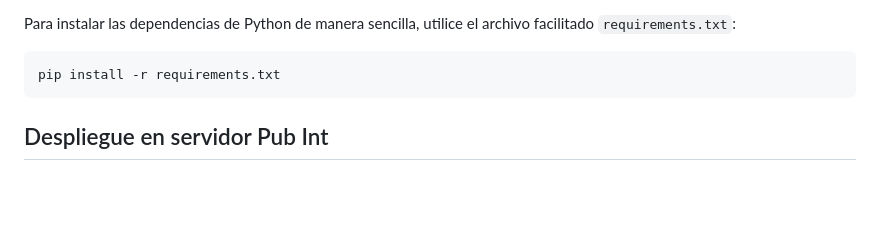
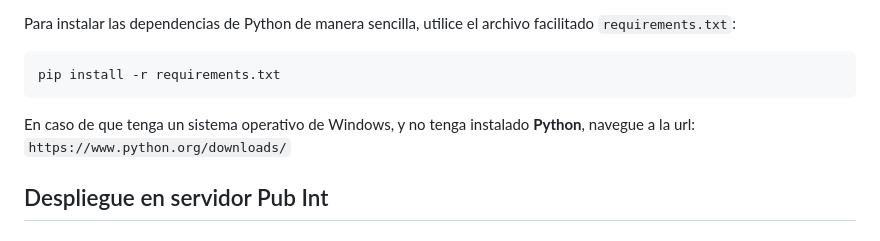
Before and after one commit to JaimeSCotta/Sentiment_Analysis_Web_App, a Markdown page: README.md, the part around the change. Drawn GitHub-style; blank space fills up the shorter version.

````diff
--- a/README.md
+++ b/README.md
@@ -23,6 +23,9 @@ Para instalar las dependencias de Python de manera sencilla, utilice el archivo
 ```bash
 pip install -r requirements.txt
 ```
+
+En caso de que tenga un sistema operativo de Windows, y no tenga instalado **Python**, navegue a la url: `https://www.python.org/downloads/`
+
 ## Despliegue en servidor Pub Int
 
 
````
